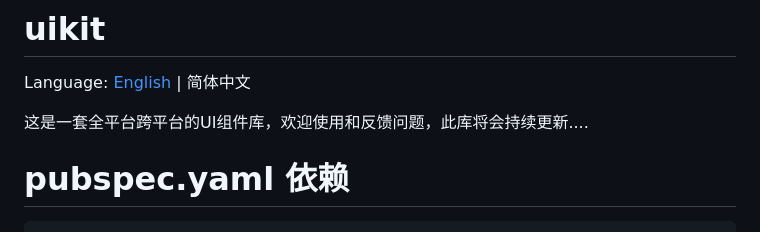
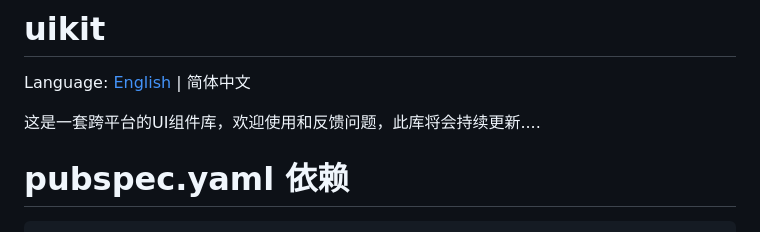
Before and after one commit to zhengzaihong/uikit, a Markdown page: README-ZH.md, the part around the change. Rendered like a GitHub page.

```diff
--- a/README-ZH.md
+++ b/README-ZH.md
@@ -2,7 +2,7 @@
 
 Language: [English](README.md) | 简体中文
 
-这是一套全平台跨平台的UI组件库，欢迎使用和反馈问题，此库将会持续更新....
+这是一套跨平台的UI组件库，欢迎使用和反馈问题，此库将会持续更新....
 
 # pubspec.yaml 依赖
     dependencies:
```
Also changed, not shown: README.md (+1 -2 lines).
